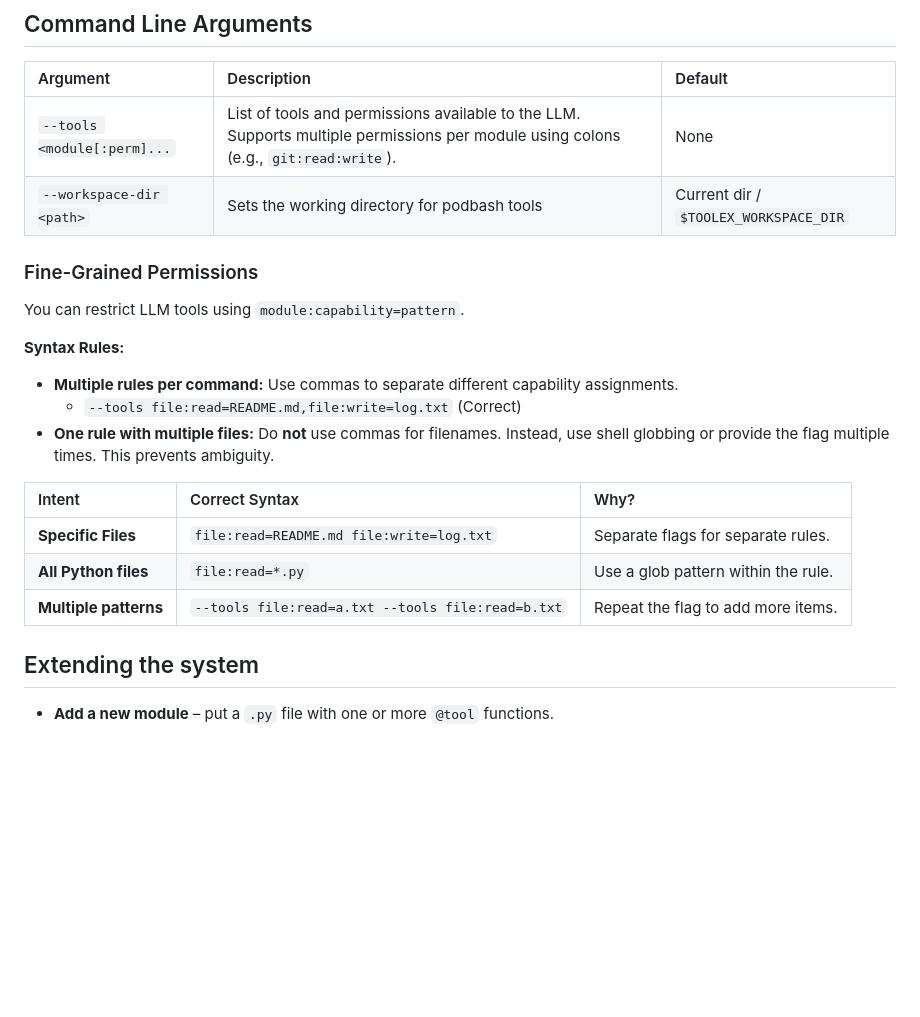
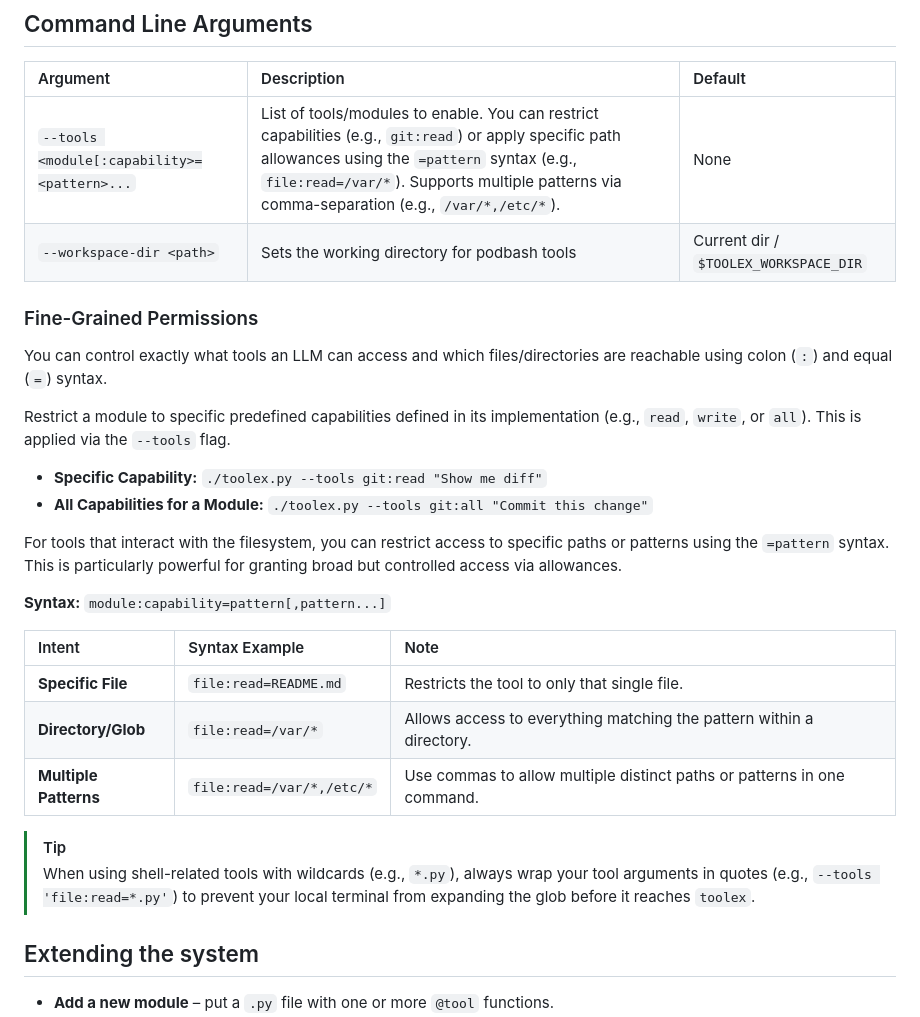
Before and after one commit to leighklotz/toolex, a Markdown page: README.md, the part around the change. Rendered like a GitHub page; blank space fills up the shorter version.

Commit message:
Update README documentation with fine-grained permission syntax
- Update --tools flag description to include capability and pattern matching support

- Add section explaining Fine-Grained Permissions using the "=" operator for path restriction

- Provide usage examples for specific files, directory globs, and multiple comma-separated patterns

```diff
--- a/README.md
+++ b/README.md
@@ -113,22 +113,30 @@ echo no changes
 
 | Argument | Description | Default |
 | :--- | :--- | :--- |
-| `--tools <module[:perm]...` | List of tools and permissions available to the LLM. Supports multiple permissions per module using colons (e.g., `git:read:write`). | None |
+| `--tools <module[:capability>=<pattern>...` | List of tools/modules to enable. You can restrict capabilities (e.g., `git:read`) or apply specific path allowances using the `=pattern` syntax (e.g., `file:read=/var/*`). Supports multiple patterns via comma-separation (e.g., `/var/*,/etc/*`). | None |
 | `--workspace-dir <path>` | Sets the working directory for podbash tools | Current dir / `$TOOLEX_WORKSPACE_DIR` |
 
 ### Fine-Grained Permissions
-You can restrict LLM tools using `module:capability=pattern`.
 
-**Syntax Rules:**
-*   **Multiple rules per command:** Use commas to separate different capability assignments.
-    *   `--tools file:read=README.md,file:write=log.txt` (Correct)
-*   **One rule with multiple files:** Do **not** use commas for filenames. Instead, use shell globbing or provide the flag multiple times. This prevents ambiguity.
+You can control exactly what tools an LLM can access and which files/directories are reachable using colon (`:`) and equal (`=`) syntax.
 
-| Intent | Correct Syntax | Why? |
+Restrict a module to specific predefined capabilities defined in its implementation (e.g., `read`, `write`, or `all`). This is applied via the `--tools` flag.
+
+*   **Specific Capability:** `./toolex.py --tools git:read "Show me diff"`
+*   **All Capabilities for a Module:** `./toolex.py --tools git:all "Commit this change"`
+
+For tools that interact with the filesystem, you can restrict access to specific paths or patterns using the `=pattern` syntax. This is particularly powerful for granting broad but controlled access via allowances.
+
+**Syntax:** `module:capability=pattern[,pattern...]`
+
+| Intent | Syntax Example | Note |
 | :--- | :--- | :--- |
-| **Specific Files** | `file:read=README.md file:write=log.txt` | Separate flags for separate rules. |
-| **All Python files**| `file:read=*.py` | Use a glob pattern within the rule. |
-| **Multiple patterns**| `--tools file:read=a.txt --tools file:read=b.txt` | Repeat the flag to add more items. |
+| **Specific File** | `file:read=README.md` | Restricts the tool to only that single file. |
+| **Directory/Glob** | `file:read=/var/*` | Allows access to everything matching the pattern within a directory. |
+| **Multiple Patterns** | `file:read=/var/*,/etc/*` | Use commas to allow multiple distinct paths or patterns in one command. |
+
+> [!TIP]
+> When using shell-related tools with wildcards (e.g., `*.py`), always wrap your tool arguments in quotes (e.g., `--tools 'file:read=*.py'`) to prevent your local terminal from expanding the glob before it reaches `toolex`.
 
 
 ## Extending the system
```
